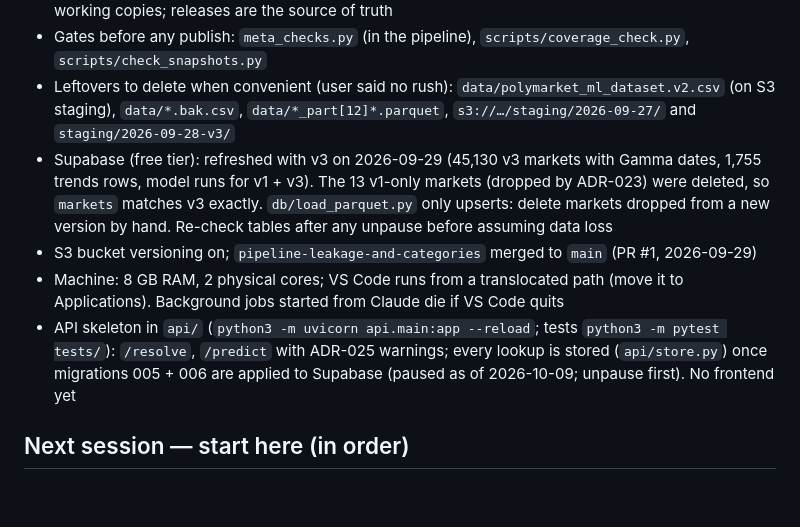
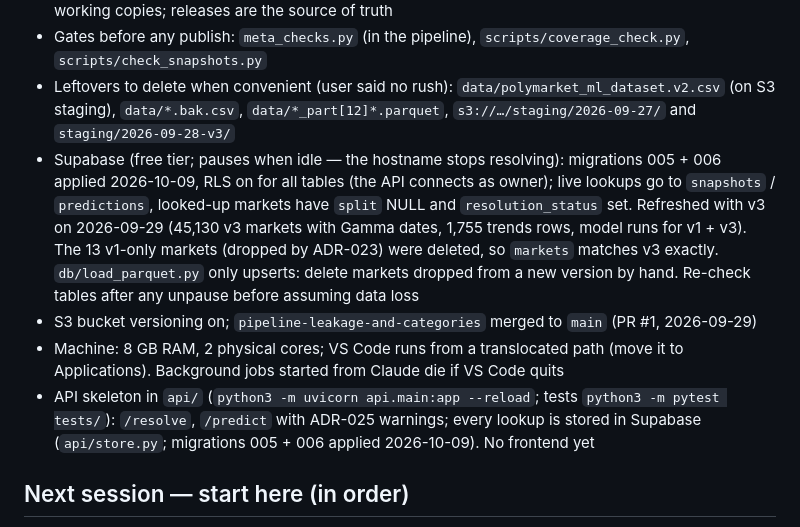
Before and after one commit to Hector-TB/predicting-prediction-markets, a Markdown page: CLAUDE.md, the part around the change. GitHub-like rendering; blank space fills up the shorter version.

Commit message:
Supabase: migrations 005 + 006 applied, r1 registered, first lookup stored
Co-Authored-By: Claude Opus 5.5 <noreply@anthropic.com>

```diff
--- a/CLAUDE.md
+++ b/CLAUDE.md
@@ -25,10 +25,10 @@ Dataset versions on S3 (ADR-016, manifests in `data/manifests/`): **v1** = the c
 - Model releases (ADR-019): **r1 = the v3 models, PRODUCTION** (`s3://…/models/r1/`, record in `models/releases/`). `python scripts/release.py status`. The local `models/*/artifacts/` are working copies; releases are the source of truth
 - Gates before any publish: `meta_checks.py` (in the pipeline), `scripts/coverage_check.py`, `scripts/check_snapshots.py`
 - Leftovers to delete when convenient (user said no rush): `data/polymarket_ml_dataset.v2.csv` (on S3 staging), `data/*.bak.csv`, `data/*_part[12]*.parquet`, `s3://…/staging/2026-09-27/` and `staging/2026-09-28-v3/`
-- Supabase (free tier): refreshed with v3 on 2026-09-29 (45,130 v3 markets with Gamma dates, 1,755 trends rows, model runs for v1 + v3). The 13 v1-only markets (dropped by ADR-023) were deleted, so `markets` matches v3 exactly. `db/load_parquet.py` only upserts: delete markets dropped from a new version by hand. Re-check tables after any unpause before assuming data loss
+- Supabase (free tier; pauses when idle — the hostname stops resolving): migrations 005 + 006 applied 2026-10-09, RLS on for all tables (the API connects as owner); live lookups go to `snapshots` / `predictions`, looked-up markets have `split` NULL and `resolution_status` set. Refreshed with v3 on 2026-09-29 (45,130 v3 markets with Gamma dates, 1,755 trends rows, model runs for v1 + v3). The 13 v1-only markets (dropped by ADR-023) were deleted, so `markets` matches v3 exactly. `db/load_parquet.py` only upserts: delete markets dropped from a new version by hand. Re-check tables after any unpause before assuming data loss
 - S3 bucket versioning on; `pipeline-leakage-and-categories` merged to `main` (PR #1, 2026-09-29)
 - Machine: 8 GB RAM, 2 physical cores; VS Code runs from a translocated path (move it to Applications). Background jobs started from Claude die if VS Code quits
-- API skeleton in `api/` (`python3 -m uvicorn api.main:app --reload`; tests `python3 -m pytest tests/`): `/resolve`, `/predict` with ADR-025 warnings; every lookup is stored (`api/store.py`) once migrations 005 + 006 are applied to Supabase (paused as of 2026-10-09; unpause first). No frontend yet
+- API skeleton in `api/` (`python3 -m uvicorn api.main:app --reload`; tests `python3 -m pytest tests/`): `/resolve`, `/predict` with ADR-025 warnings; every lookup is stored in Supabase (`api/store.py`; migrations 005 + 006 applied 2026-10-09). No frontend yet
 
 ## Next session — start here (in order)
 
```
Also changed, not shown: ROADMAP.md (+2 -2 lines).
